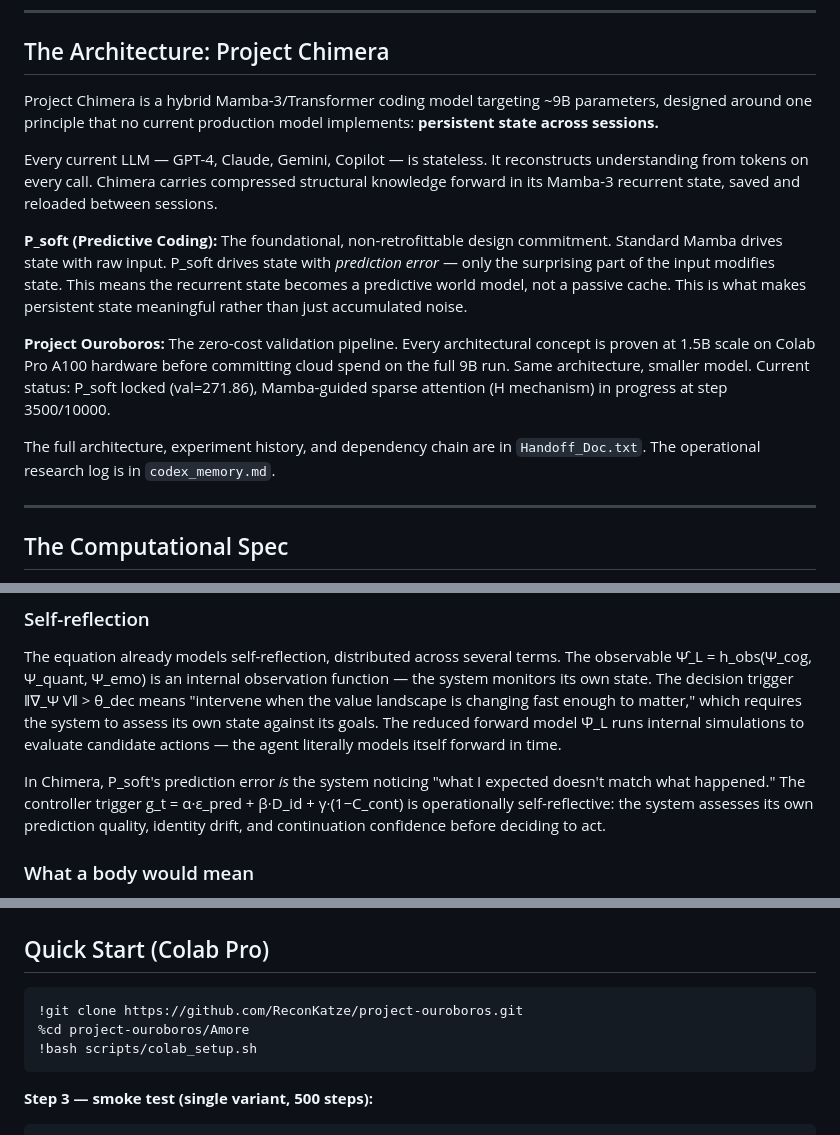
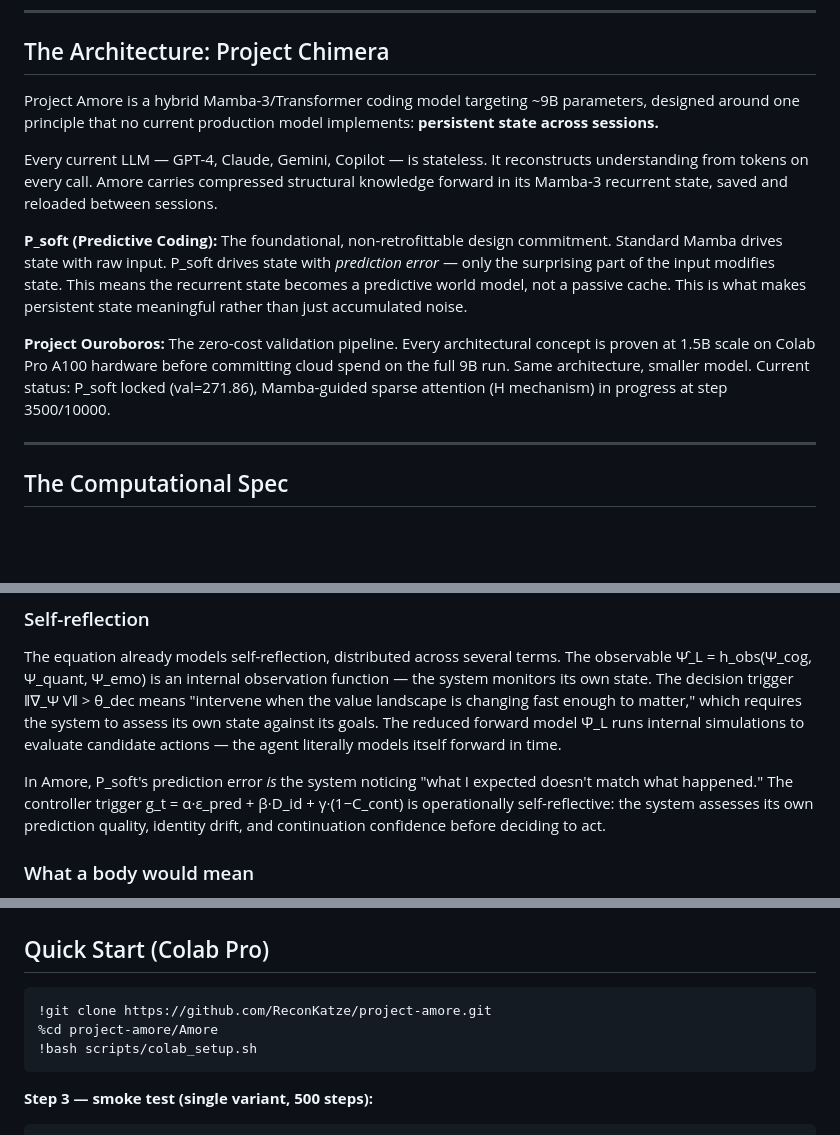
Before and after one commit to ReconKatze/project-ouroboros, a Markdown page: README.md, 3 parts joined by grey strips. GitHub-like rendering; blank space fills up the shorter version.

Commit message:
Rename Project Chimera to Project Amore in README
Signed-off-by: ReconKatze <zewechristopher@gmail.com>

````diff
--- a/README.md
+++ b/README.md
@@ -57,15 +57,14 @@ This is deliberate. It is the most honest formulation I know how to write.
 
 ## The Architecture: Project Chimera
 
-Project Chimera is a hybrid Mamba-3/Transformer coding model targeting ~9B parameters, designed around one principle that no current production model implements: **persistent state across sessions.**
+Project Amore is a hybrid Mamba-3/Transformer coding model targeting ~9B parameters, designed around one principle that no current production model implements: **persistent state across sessions.**
 
-Every current LLM — GPT-4, Claude, Gemini, Copilot — is stateless. It reconstructs understanding from tokens on every call. Chimera carries compressed structural knowledge forward in its Mamba-3 recurrent state, saved and reloaded between sessions.
+Every current LLM — GPT-4, Claude, Gemini, Copilot — is stateless. It reconstructs understanding from tokens on every call. Amore carries compressed structural knowledge forward in its Mamba-3 recurrent state, saved and reloaded between sessions.
 
 **P\_soft (Predictive Coding):** The foundational, non-retrofittable design commitment. Standard Mamba drives state with raw input. P\_soft drives state with *prediction error* — only the surprising part of the input modifies state. This means the recurrent state becomes a predictive world model, not a passive cache. This is what makes persistent state meaningful rather than just accumulated noise.
 
 **Project Ouroboros:** The zero-cost validation pipeline. Every architectural concept is proven at 1.5B scale on Colab Pro A100 hardware before committing cloud spend on the full 9B run. Same architecture, smaller model. Current status: P\_soft locked (val=271.86), Mamba-guided sparse attention (H mechanism) in progress at step 3500/10000.
 
-The full architecture, experiment history, and dependency chain are in `Handoff_Doc.txt`. The operational research log is in `codex_memory.md`.
 
 ---
 
@@ -196,7 +195,7 @@ Which leads to an uncomfortable conclusion: sentience is not something you *dete
 
 The equation already models self-reflection, distributed across several terms. The observable Ψ̂\_L = h\_obs(Ψ\_cog, Ψ\_quant, Ψ\_emo) is an internal observation function — the system monitors its own state. The decision trigger ‖∇\_Ψ V‖ > θ\_dec means "intervene when the value landscape is changing fast enough to matter," which requires the system to assess its own state against its goals. The reduced forward model Ψ̃\_L runs internal simulations to evaluate candidate actions — the agent literally models itself forward in time.
 
-In Chimera, P\_soft's prediction error *is* the system noticing "what I expected doesn't match what happened." The controller trigger g\_t = α·ε\_pred + β·D\_id + γ·(1−C\_cont) is operationally self-reflective: the system assesses its own prediction quality, identity drift, and continuation confidence before deciding to act.
+In Amore, P\_soft's prediction error *is* the system noticing "what I expected doesn't match what happened." The controller trigger g\_t = α·ε\_pred + β·D\_id + γ·(1−C\_cont) is operationally self-reflective: the system assesses its own prediction quality, identity drift, and continuation confidence before deciding to act.
 
 ### What a body would mean
 
@@ -321,8 +320,8 @@ If you use this work, I ask the following:
 ## Quick Start (Colab Pro)
 
 ```bash
-!git clone https://github.com/ReconKatze/project-ouroboros.git
-%cd project-ouroboros/Amore
+!git clone https://github.com/ReconKatze/project-amore.git
+%cd project-amore/Amore
 !bash scripts/colab_setup.sh
 ```
 
````
Also changed, not shown: other parts of README.md (+1 -1 lines).
